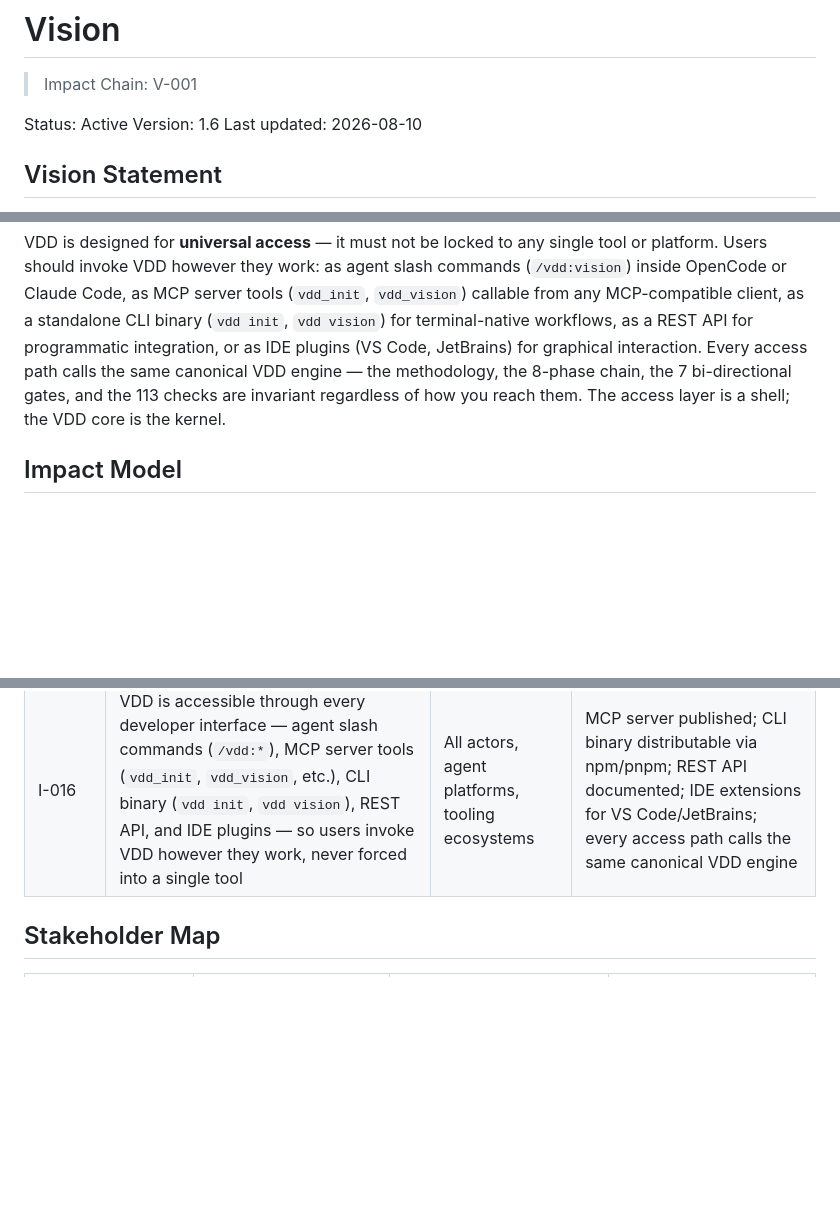
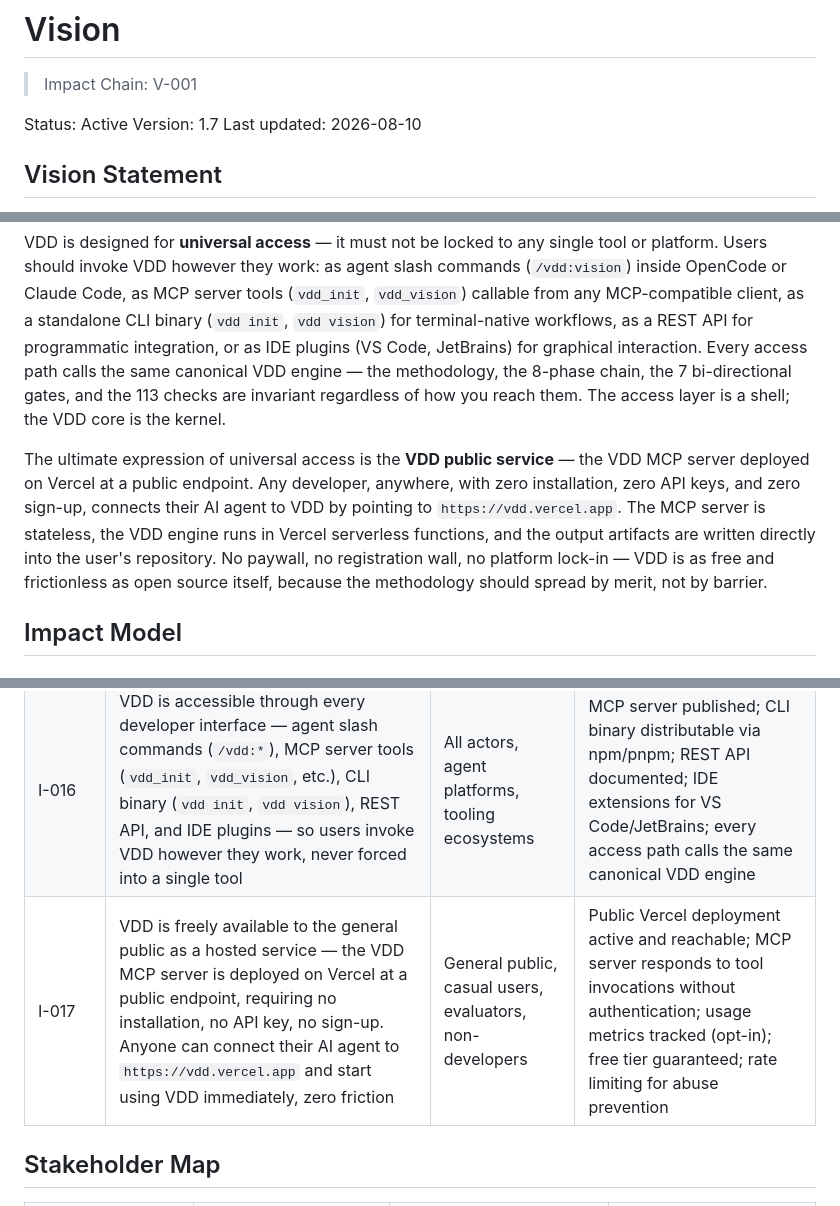
Before and after one commit to simonplmak-cloud/vision-driven-design, a Markdown page: vdd/vision.md, 3 parts joined by grey strips. Drawn GitHub-style; blank space fills up the shorter version.

Commit message:
amend: vision refined — VDD MCP deployed on Vercel, free public access, zero friction
- Vision statement: added VDD public service paragraph — MCP server on Vercel at public endpoint, no install/keys/sign-up required
- Added I-017: free hosted VDD via Vercel MCP server, general public access with rate limiting
- I-016 + I-017 form the universal access strategy: interfaces (MCP/CLI/API) + deployment (Vercel/free/public)
- Bumped vision v1.6→v1.7

```diff
--- a/vdd/vision.md
+++ b/vdd/vision.md
@@ -3,7 +3,7 @@
 > Impact Chain: V-001
 
 Status: Active
-Version: 1.6
+Version: 1.7
 Last updated: 2026-08-10
 
 ## Vision Statement
@@ -19,6 +19,8 @@ VDD operates with a **"no stone unturned" mentality** — when it undertakes an
 This mentality is operationalized through VDD's **internal review process** — a multi-layered, exhaustive quality regimen that covers every inch of every artifact. After every phase, a critic agent reviews the output against the phase's quality gate, checking every forward and backward trace, every S&T assumption, every count, every reference. After the full chain completes, `/vdd:validate` runs a comprehensive cross-artifact audit: drift detection on every AC, traceability on every commit, impact verification against every vision metric, and a substance audit rejecting cosmetic-only contributions. For this repo itself — the VDD skill — the review process extends to every public-facing file (README, AGENTS, INDEX, quick-reference, changelog, benchmarks) verified against every canonical source. VDD reviews itself with the same unsparing thoroughness it demands of its adopters.
 
 VDD is designed for **universal access** — it must not be locked to any single tool or platform. Users should invoke VDD however they work: as agent slash commands (`/vdd:vision`) inside OpenCode or Claude Code, as MCP server tools (`vdd_init`, `vdd_vision`) callable from any MCP-compatible client, as a standalone CLI binary (`vdd init`, `vdd vision`) for terminal-native workflows, as a REST API for programmatic integration, or as IDE plugins (VS Code, JetBrains) for graphical interaction. Every access path calls the same canonical VDD engine — the methodology, the 8-phase chain, the 7 bi-directional gates, and the 113 checks are invariant regardless of how you reach them. The access layer is a shell; the VDD core is the kernel.
+
+The ultimate expression of universal access is the **VDD public service** — the VDD MCP server deployed on Vercel at a public endpoint. Any developer, anywhere, with zero installation, zero API keys, and zero sign-up, connects their AI agent to VDD by pointing to `https://vdd.vercel.app`. The MCP server is stateless, the VDD engine runs in Vercel serverless functions, and the output artifacts are written directly into the user's repository. No paywall, no registration wall, no platform lock-in — VDD is as free and frictionless as open source itself, because the methodology should spread by merit, not by barrier.
 
 ## Impact Model
 
@@ -57,6 +59,7 @@ Make VDD the methodology that covers the complete development spectrum — from
 | I-014 | VDD undertakes every assignment with a "cover every inch, leave no stone unturned" mentality — completeness is mechanically enforced by bi-directional gates, not left to human discipline | All actors, evaluators, auditors | Every file audited; every count verified; every gap resolved; every gate passed in both directions; every GitHub feature leveraged; every domain primed; every benchmark criterion met |
 | I-015 | VDD has an exhaustive internal review process — critic agents per phase, full-chain cross-artifact audit via /vdd:validate, substance enforcement on every commit, and canonical-source verification for every public-facing file | VDD itself, contributors, evaluators | Every phase output gate-checked by critic agent; every commit substance-audited; every public-facing file audited against canonical sources; zero stale references across entire repo |
 | I-016 | VDD is accessible through every developer interface — agent slash commands (`/vdd:*`), MCP server tools (`vdd_init`, `vdd_vision`, etc.), CLI binary (`vdd init`, `vdd vision`), REST API, and IDE plugins — so users invoke VDD however they work, never forced into a single tool | All actors, agent platforms, tooling ecosystems | MCP server published; CLI binary distributable via npm/pnpm; REST API documented; IDE extensions for VS Code/JetBrains; every access path calls the same canonical VDD engine |
+| I-017 | VDD is freely available to the general public as a hosted service — the VDD MCP server is deployed on Vercel at a public endpoint, requiring no installation, no API key, no sign-up. Anyone can connect their AI agent to `https://vdd.vercel.app` and start using VDD immediately, zero friction | General public, casual users, evaluators, non-developers | Public Vercel deployment active and reachable; MCP server responds to tool invocations without authentication; usage metrics tracked (opt-in); free tier guaranteed; rate limiting for abuse prevention |
 
 ## Stakeholder Map
 
```
